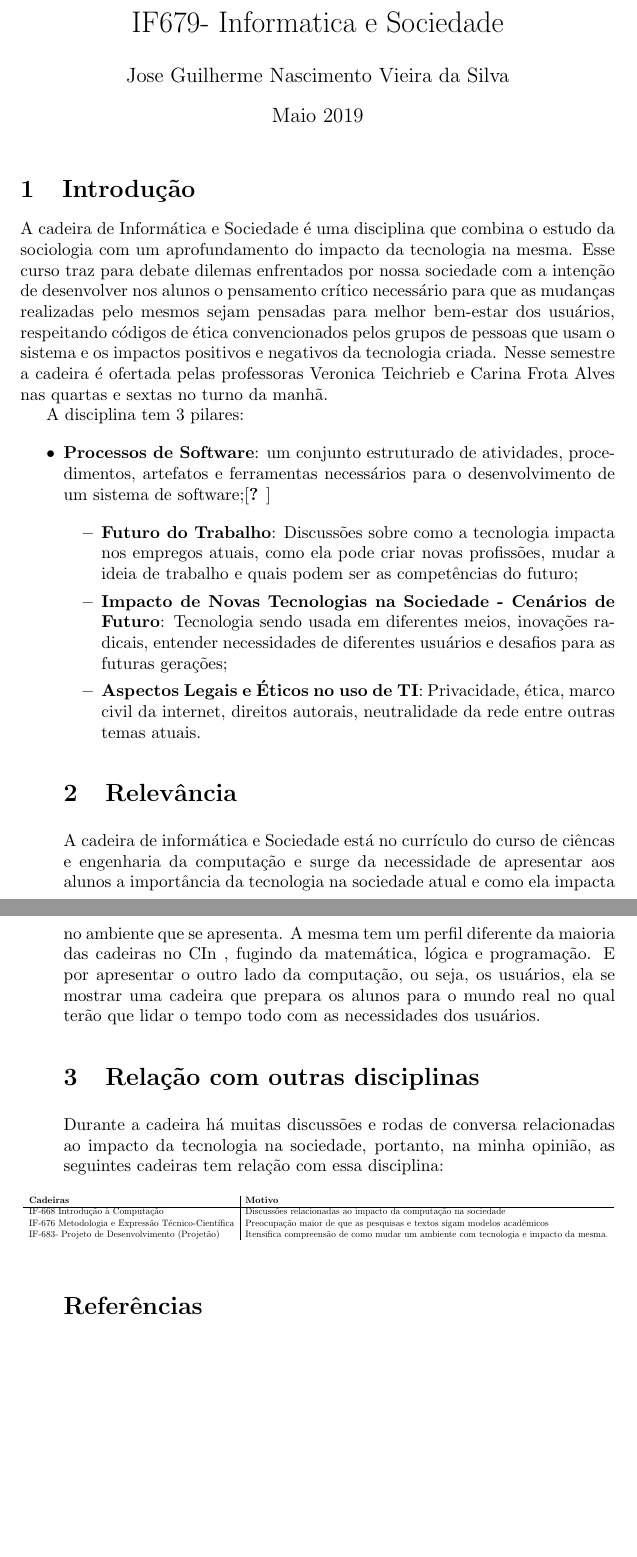
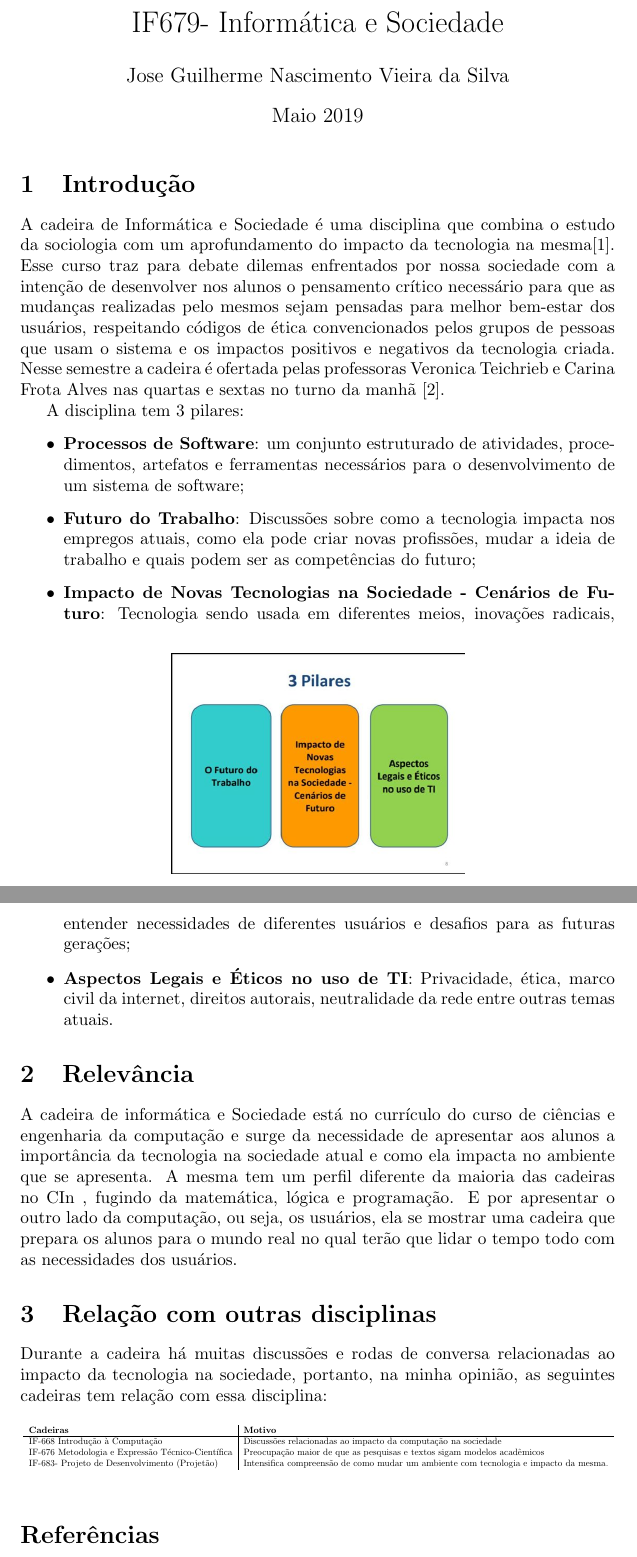
Before and after one commit to monitoria-ic-cc-ufpe/Projeto_Latex, a LaTeX document (jgnvs/jgnvs.tex): two parts of pages 1 and 2 of 2, joined at a grey line, cut so that both start at the same text, the shorter picture padded with empty space. Compiled offline with pdfLaTeX.

Commit message:
correcao #3

```diff
--- a/jgnvs/jgnvs.tex
+++ b/jgnvs/jgnvs.tex
@@ -1,7 +1,7 @@
 \documentclass[10pt]{article}
 \usepackage[utf8]{inputenc}
 
-\title{IF679- Informatica e Sociedade}
+\title{IF679- Informática e Sociedade}
 \author{Jose Guilherme Nascimento Vieira da Silva}
 \date{Maio 2019}
 
@@ -15,17 +15,21 @@
 \maketitle
 
 \section{Introdução}
-A cadeira de Informática e Sociedade é uma disciplina que combina o estudo da sociologia com um aprofundamento do impacto da tecnologia na mesma. Esse curso traz para debate dilemas
+A cadeira de Informática e Sociedade é uma disciplina que combina o estudo da sociologia com um aprofundamento do impacto da tecnologia na mesma\cite{ProgramaInfosoc}. Esse curso traz para debate dilemas
 enfrentados por nossa sociedade com a intenção de desenvolver nos alunos o pensamento crítico necessário para que as mudanças realizadas pelo mesmos sejam pensadas para melhor bem-estar dos usuários, respeitando códigos de ética convencionados pelos grupos de pessoas que usam o sistema e os impactos positivos e negativos da tecnologia criada. Nesse semestre a cadeira é ofertada pelas professoras Veronica
 Teichrieb
-e Carina Frota Alves nas quartas e sextas no turno da manhã.
+e Carina Frota Alves nas quartas e sextas no turno da manhã \cite{PetInfosoc}.
 
 A disciplina tem 3 pilares:
+   \begin{figure}
+   \begin{center}
+    \includegraphics[scale=0.3]{jgnvs.jpg}
+   \end{center}
+   \end{figure}
 
 \begin{itemize}
-    \item \textbf{Processos de Software}: um conjunto estruturado de atividades, procedimentos, artefatos e ferramentas necessários para o desenvolvimento de um sistema de software;\citep{ProcessosSoftware}
+    \item \textbf{Processos de Software}: um conjunto estruturado de atividades, procedimentos, artefatos e ferramentas necessários para o desenvolvimento de um sistema de software;
 
-\begin{itemize}
     \item \textbf{Futuro do Trabalho}: Discussões sobre como a
 tecnologia impacta nos empregos atuais, como ela pode criar novas profissões, mudar a ideia de trabalho e quais podem ser as competências do futuro;
 
@@ -36,7 +40,7 @@ tecnologia impacta nos empregos atuais, como ela pode criar novas profissões, m
 \end{itemize}
 
 \section{Relevância}
-A cadeira de informática e Sociedade está no currículo do curso de ciêncas
+A cadeira de informática e Sociedade está no currículo do curso de ciências
 e engenharia da computação e surge da necessidade de apresentar aos alunos a importância da tecnologia na sociedade atual e como ela impacta no ambiente que se apresenta. A mesma tem um perfil diferente da maioria das cadeiras no CIn
 , fugindo da matemática, lógica e programação. E por apresentar o outro lado da computação, ou seja, os usuários, ela se mostrar uma cadeira que prepara os alunos para o mundo real no qual terão que lidar o tempo todo com as necessidades dos usuários.
 
@@ -49,7 +53,8 @@ Durante a cadeira há muitas discussões e rodas de conversa relacionadas ao imp
 \textbf{Cadeiras}                      & \textbf{Motivo}                                        \\ \hline
 IF-668 Introdução à Computação & Discussões relacionadas ao impacto da computação na sociedade \\
 IF-676 Metodologia e Expressão Técnico-Científica  & Preocupação maior de que as pesquisas e textos sigam modelos acadêmicos \\
-IF-683- Projeto de Desenvolvimento (Projetão) & Itensifica compreensão de como mudar um ambiente com tecnologia e impacto da mesma.
+IF-683- Projeto de Desenvolvimento (Projetão) & Intensifica compreensão de como mudar um ambiente com tecnologia e impacto da mesma.
 \end{tabular}}
 \end{table}
+
 \bibliographystyle{plain}
```
Also changed, not shown: jgnvs/jgnvs.bib (+4 -0 lines), jgnvs/jgnvs.jpg (added), jgnvs/jgnvs.pdf, jgnvs/jgnvs.tex (2 more changed lines).
